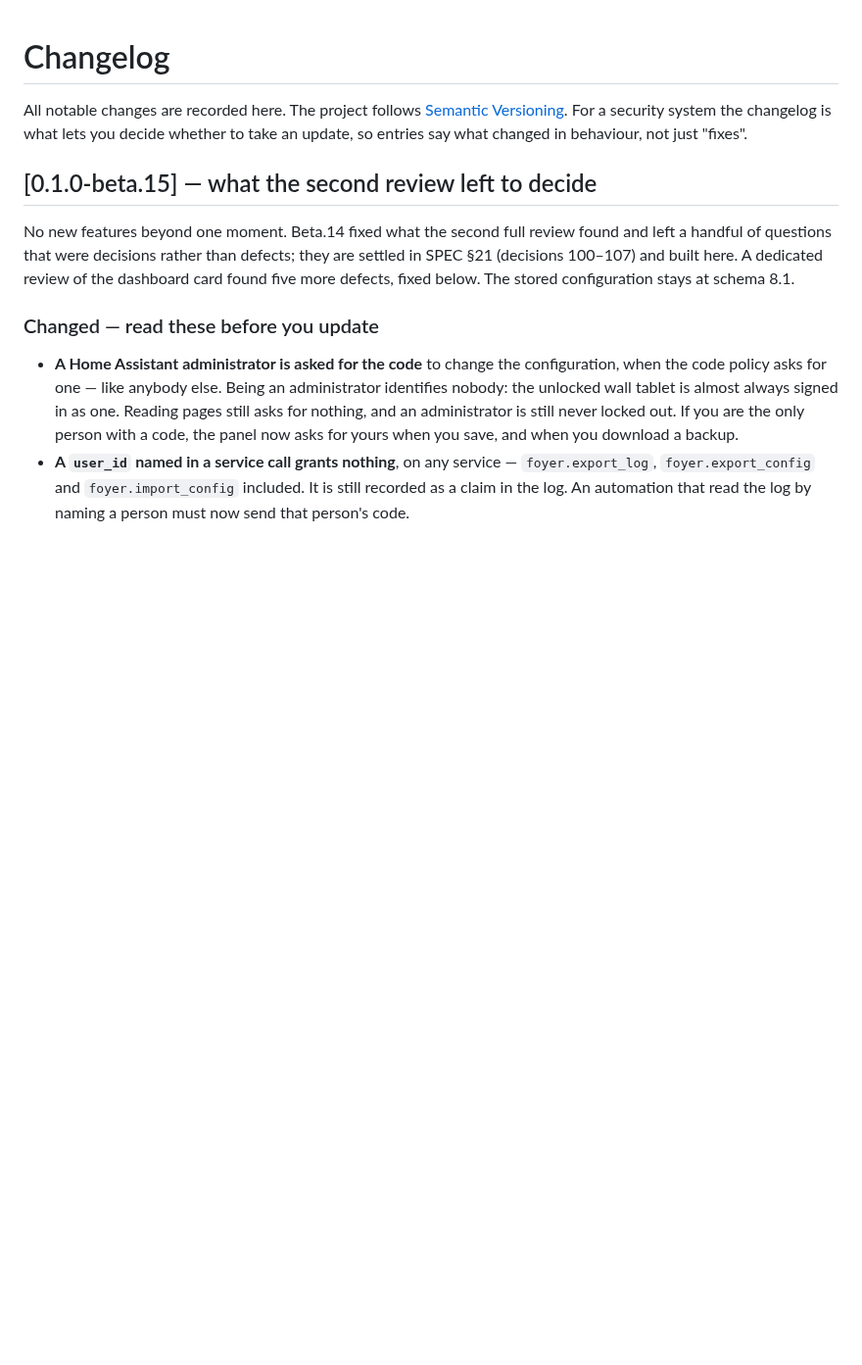
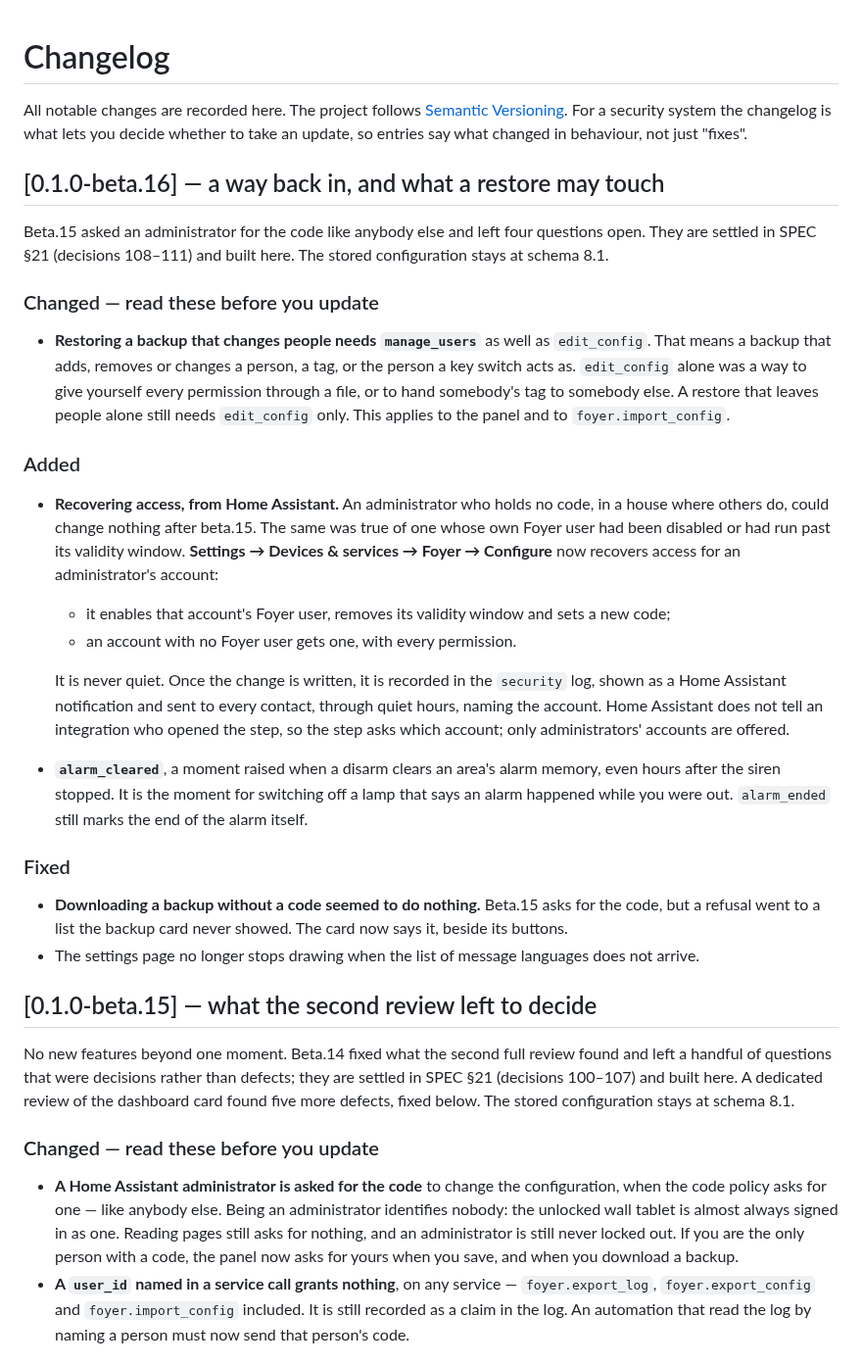
Before and after one commit to foyer-labs/Foyer-Home-Defender, a Markdown page: CHANGELOG.md, the part around the change. Shown at 98% size. GitHub-like rendering; blank space fills up the shorter version.

Commit message:
Say what beta.16 changes before it is tagged
The restore rule leads: somebody who restored backups with edit_config alone
will be refused when the file changes people.

Co-Authored-By: Claude Opus 5.5 <noreply@anthropic.com>

```diff
--- a/CHANGELOG.md
+++ b/CHANGELOG.md
@@ -4,6 +4,48 @@ All notable changes are recorded here. The project follows
 [Semantic Versioning](https://semver.org). For a security system the changelog
 is what lets you decide whether to take an update, so entries say what changed
 in behaviour, not just "fixes".
+
+## [0.1.0-beta.16] — a way back in, and what a restore may touch
+
+Beta.15 asked an administrator for the code like anybody else and left four
+questions open. They are settled in SPEC §21 (decisions 108–111) and built
+here. The stored configuration stays at schema 8.1.
+
+### Changed — read these before you update
+- **Restoring a backup that changes people needs `manage_users`** as well as
+  `edit_config`. That means a backup that adds, removes or changes a person,
+  a tag, or the person a key switch acts as. `edit_config` alone was a way to
+  give yourself every permission through a file, or to hand somebody's tag
+  to somebody else. A restore that leaves people alone still needs
+  `edit_config` only. This applies to the panel and to
+  `foyer.import_config`.
+
+### Added
+- **Recovering access, from Home Assistant.** An administrator who holds no
+  code, in a house where others do, could change nothing after beta.15. The
+  same was true of one whose own Foyer user had been disabled or had run past
+  its validity window. **Settings → Devices & services → Foyer → Configure**
+  now recovers access for an administrator's account:
+  - it enables that account's Foyer user, removes its validity window and
+    sets a new code;
+  - an account with no Foyer user gets one, with every permission.
+
+  It is never quiet. Once the change is written, it is recorded in the
+  `security` log, shown as a Home Assistant notification and sent to every
+  contact, through quiet hours, naming the account. Home Assistant does not
+  tell an integration who opened the step, so the step asks which account;
+  only administrators' accounts are offered.
+- **`alarm_cleared`**, a moment raised when a disarm clears an area's alarm
+  memory, even hours after the siren stopped. It is the moment for switching
+  off a lamp that says an alarm happened while you were out.
+  `alarm_ended` still marks the end of the alarm itself.
+
+### Fixed
+- **Downloading a backup without a code seemed to do nothing.** Beta.15 asks
+  for the code, but a refusal went to a list the backup card never showed.
+  The card now says it, beside its buttons.
+- The settings page no longer stops drawing when the list of message
+  languages does not arrive.
 
 ## [0.1.0-beta.15] — what the second review left to decide
 
```
